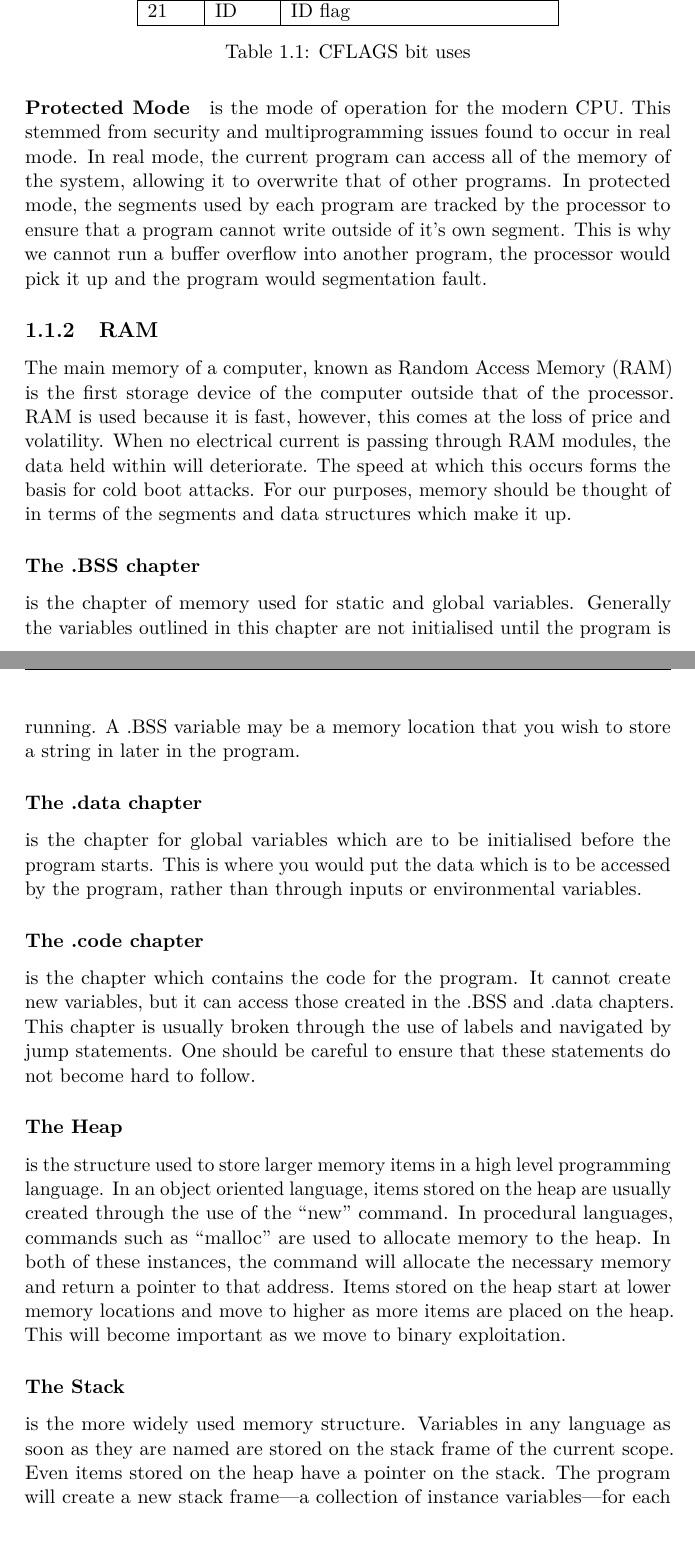
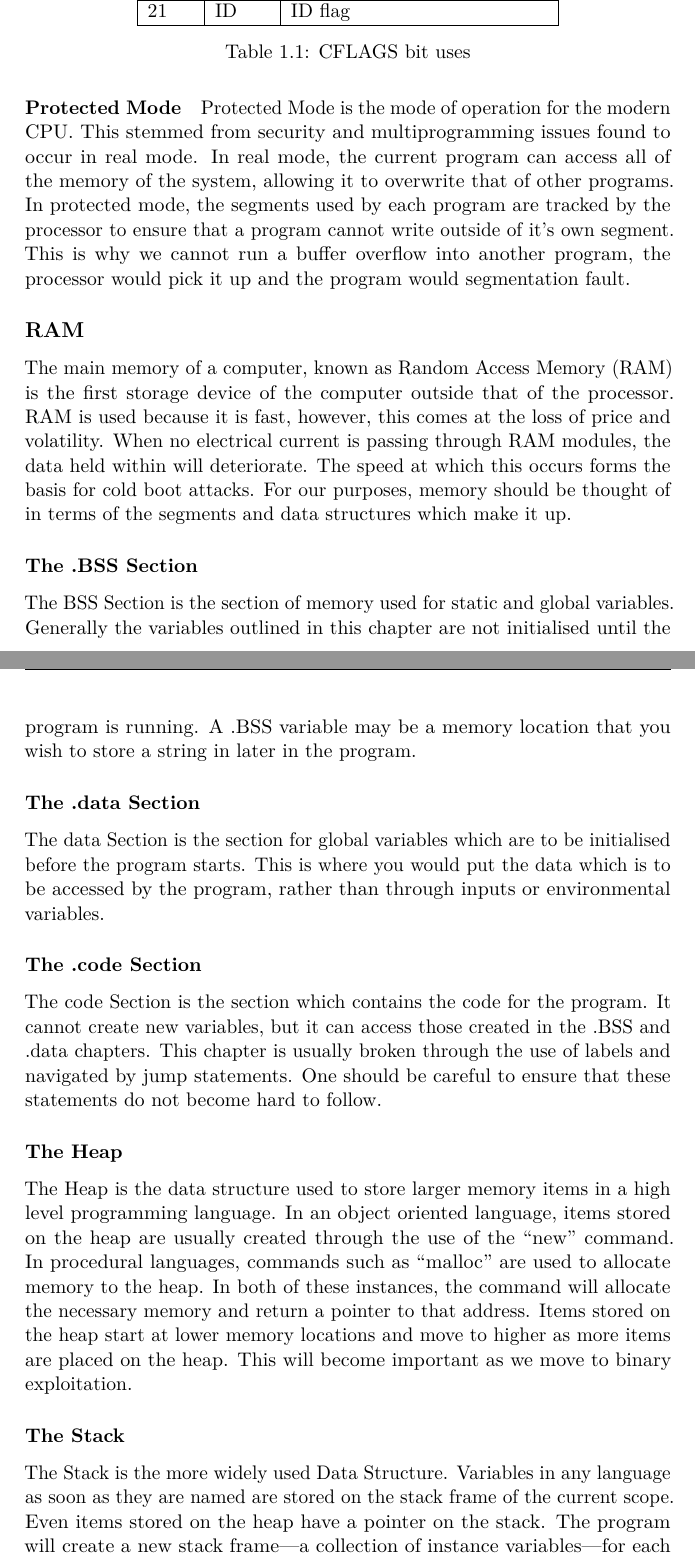
Before and after one commit to JarrahGos/CYSECTrainingProgram, a LaTeX document (program.tex): two parts of pages 7 and 8 of 38, joined at a grey line, cut so that both start at the same text. Compiled offline with pdfLaTeX.

```diff
--- a/program.tex
+++ b/program.tex
@@ -20,7 +20,7 @@
 \usepackage{microtype}
 \usepackage[T1]{fontenc}
 \usepackage{lmodern}
-\setcounter{secnumdepth}{2}
+\setcounter{secnumdepth}{1}
 \setcounter{tocdepth}{1}
 \begin{document}
 \maketitle
@@ -132,7 +132,7 @@
 							\end{table}
 				\end{itemize}
 			\paragraph{Protected Mode}
-				is the mode of operation for the modern CPU.
+				Protected Mode is the mode of operation for the modern CPU.
 				This stemmed from security and multiprogramming issues found to occur in real mode.
 				In real mode, the current program can access all of the memory of the system, allowing it to overwrite that of other programs.
 				In protected mode, the segments used by each program are tracked by the processor to ensure that a program cannot write outside of it's own segment.
@@ -144,27 +144,27 @@
 					When no electrical current is passing through RAM modules, the data held within will deteriorate.
 					The speed at which this occurs forms the basis for cold boot attacks. %TODO: Ref this to forensics.
 					For our purposes, memory should be thought of in terms of the segments and data structures which make it up.
-					\subsubsection{The .BSS chapter}
-						is the chapter of memory used for static and global variables.
+					\subsubsection{The .BSS Section}
+						The BSS Section is the section of memory used for static and global variables.
 						Generally the variables outlined in this chapter are not initialised until the program is running.
 						A .BSS variable may be a memory location that you wish to store a string in later in the program.
-					\subsubsection{The .data chapter}
-						is the chapter for global variables which are to be initialised before the program starts.
+					\subsubsection{The .data Section}
+						The data Section is the section for global variables which are to be initialised before the program starts.
 						This is where you would put the data which is to be accessed by the program, rather than through inputs or environmental variables.
-					\subsubsection{The .code chapter}
-						is the chapter which contains the code for the program.
+					\subsubsection{The .code Section}
+						The code Section is the section which contains the code for the program.
 						It cannot create new variables, but it can access those created in the .BSS and .data chapters.
 						This chapter is usually broken through the use of labels and navigated by jump statements.
 						One should be careful to ensure that these statements do not become hard to follow.
 					\subsubsection{The Heap}
-						is the structure used to store larger memory items in a high level programming language.
+						The Heap is the data structure used to store larger memory items in a high level programming language.
 						In an object oriented language, items stored on the heap are usually created through the use of the ``new'' command.
 						In procedural languages, commands such as ``malloc'' are used to allocate memory to the heap.
 						In both of these instances, the command will allocate the necessary memory and return a pointer to that address.
 						Items stored on the heap start at lower memory locations and move to higher as more items are placed on the heap.
 						This will become important as we move to binary exploitation.
 					\subsubsection{The Stack}
-						is the more widely used memory structure.
+						The Stack is the more widely used Data Structure.
 						Variables in any language as soon as they are named are stored on the stack frame of the current scope.
 						Even items stored on the heap have a pointer on the stack.
 						The program will create a new stack frame---a collection of instance variables---for each scope which it comes across.
```
Also changed, not shown: program.tex (21 more changed lines).
